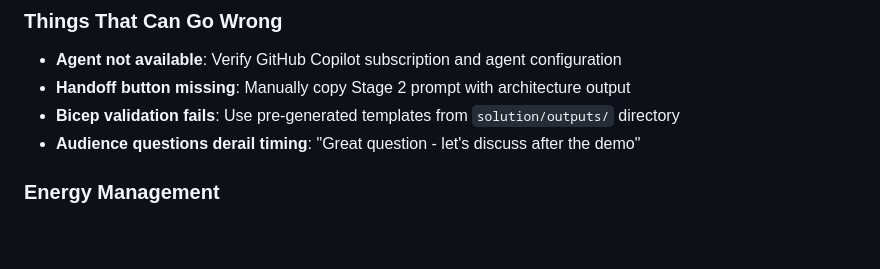
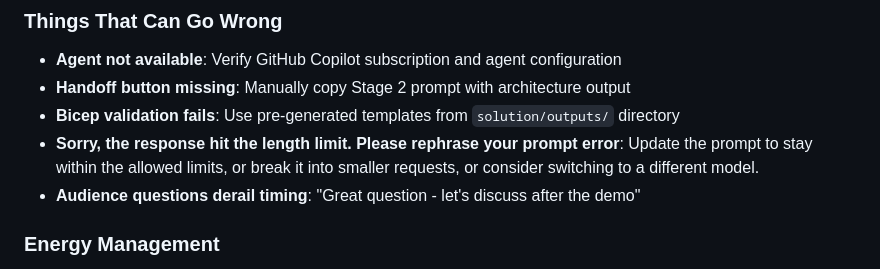
Before and after one commit to jonathan-vella/github-copilot-itpro, a Markdown page: scenarios/S03-five-agent-workflow/DEMO-SCRIPT.md, the part around one of its changes. Drawn GitHub-style; blank space fills up the shorter version.

Commit message:
Update DEMO-SCRIPT with new error handling advice
Added a new error handling suggestion for prompt length limits.

```diff
--- a/scenarios/S03-five-agent-workflow/DEMO-SCRIPT.md
+++ b/scenarios/S03-five-agent-workflow/DEMO-SCRIPT.md
@@ -429,6 +429,7 @@ If short on time, use this condensed version:
 - **Agent not available**: Verify GitHub Copilot subscription and agent configuration
 - **Handoff button missing**: Manually copy Stage 2 prompt with architecture output
 - **Bicep validation fails**: Use pre-generated templates from `solution/outputs/` directory
+- **Sorry, the response hit the length limit. Please rephrase your prompt error**: Update the prompt to stay within the allowed limits, or break it into smaller requests, or consider switching to a different model.
 - **Audience questions derail timing**: "Great question - let's discuss after the demo"
 
 ### Energy Management
```
Also changed, not shown: other parts of scenarios/S03-five-agent-workflow/DEMO-SCRIPT.md (+1 -1 lines).
